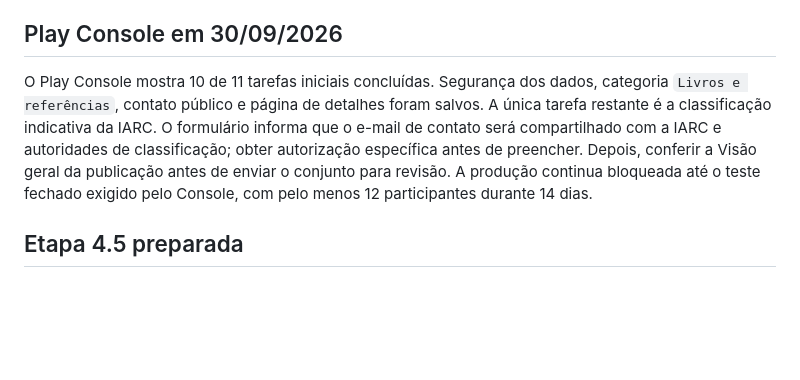
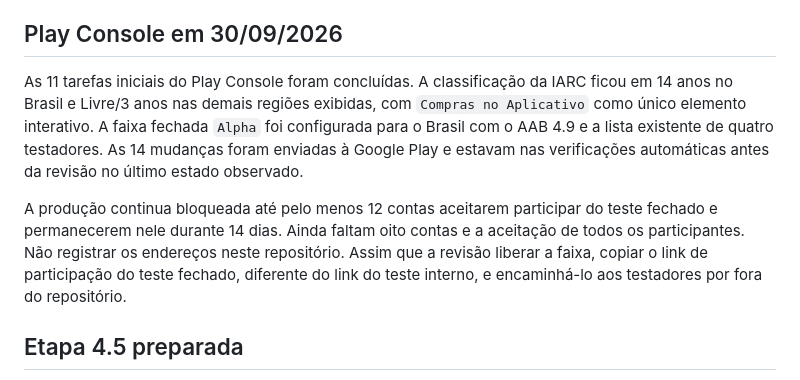
Before and after one commit to castilhanodev/astra-book, a Markdown page: CONTINUIDADE.md, the part around the change. Drawn GitHub-style; blank space fills up the shorter version.

```diff
--- a/CONTINUIDADE.md
+++ b/CONTINUIDADE.md
@@ -191,14 +191,19 @@ Quando houver mudança de tarefa, avisar isso explicitamente e recomendar modelo
 
 ## Play Console em 30/09/2026
 
-O Play Console mostra 10 de 11 tarefas iniciais concluídas. Segurança dos dados,
-categoria `Livros e referências`, contato público e página de detalhes foram
-salvos. A única tarefa restante é a classificação indicativa da IARC. O
-formulário informa que o e-mail de contato será compartilhado com a IARC e
-autoridades de classificação; obter autorização específica antes de preencher.
-Depois, conferir a Visão geral da publicação antes de enviar o conjunto para
-revisão. A produção continua bloqueada até o teste fechado exigido pelo Console,
-com pelo menos 12 participantes durante 14 dias.
+As 11 tarefas iniciais do Play Console foram concluídas. A classificação da IARC
+ficou em 14 anos no Brasil e Livre/3 anos nas demais regiões exibidas, com
+`Compras no Aplicativo` como único elemento interativo. A faixa fechada `Alpha`
+foi configurada para o Brasil com o AAB 4.9 e a lista existente de quatro
+testadores. As 14 mudanças foram enviadas à Google Play e estavam nas
+verificações automáticas antes da revisão no último estado observado.
+
+A produção continua bloqueada até pelo menos 12 contas aceitarem participar do
+teste fechado e permanecerem nele durante 14 dias. Ainda faltam oito contas e a
+aceitação de todos os participantes. Não registrar os endereços neste
+repositório. Assim que a revisão liberar a faixa, copiar o link de participação
+do teste fechado, diferente do link do teste interno, e encaminhá-lo aos
+testadores por fora do repositório.
 
 ## Etapa 4.5 preparada
 
```
Also changed, not shown: TESTE-4.9.md (+14 -7 lines).
